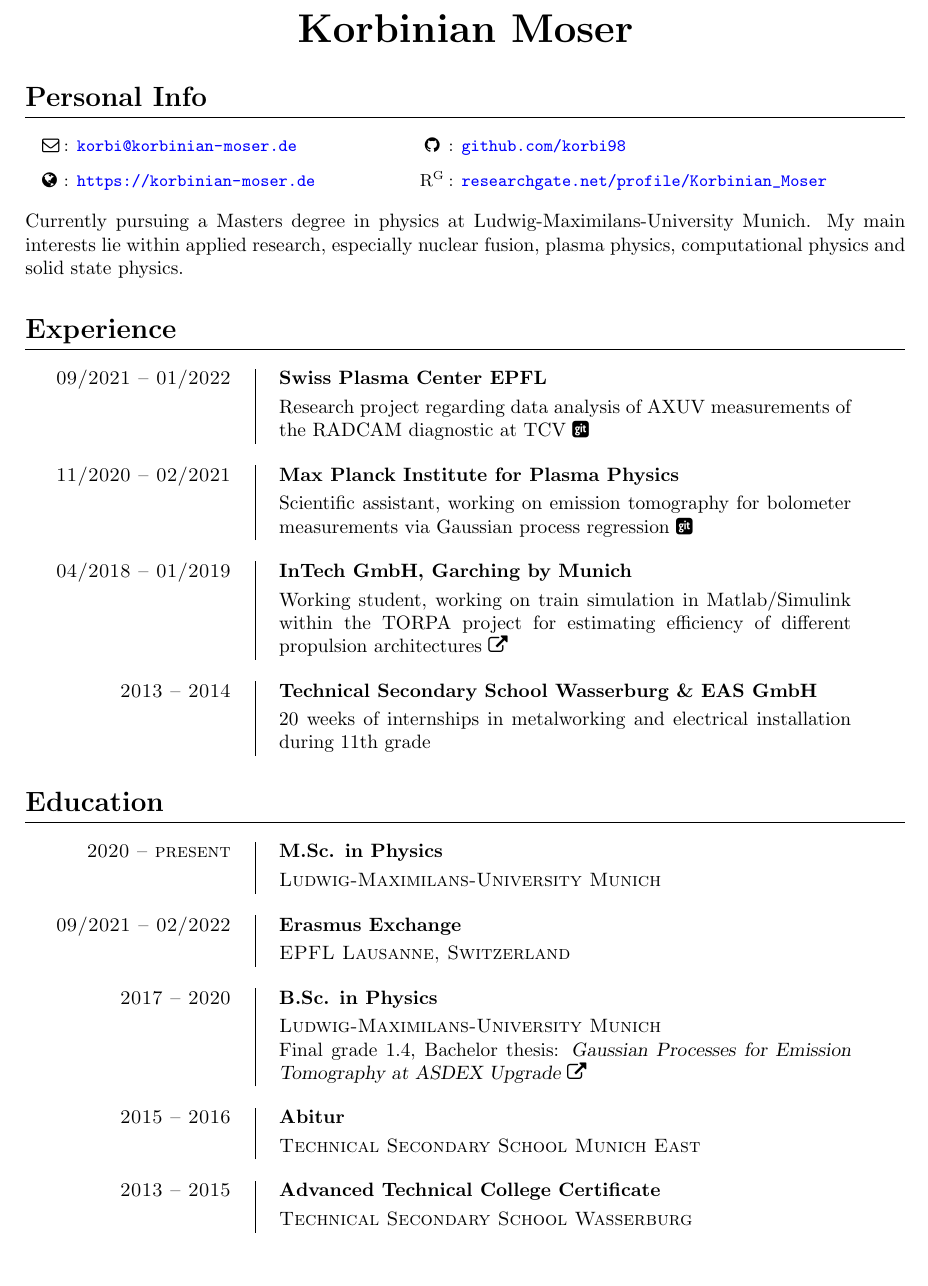
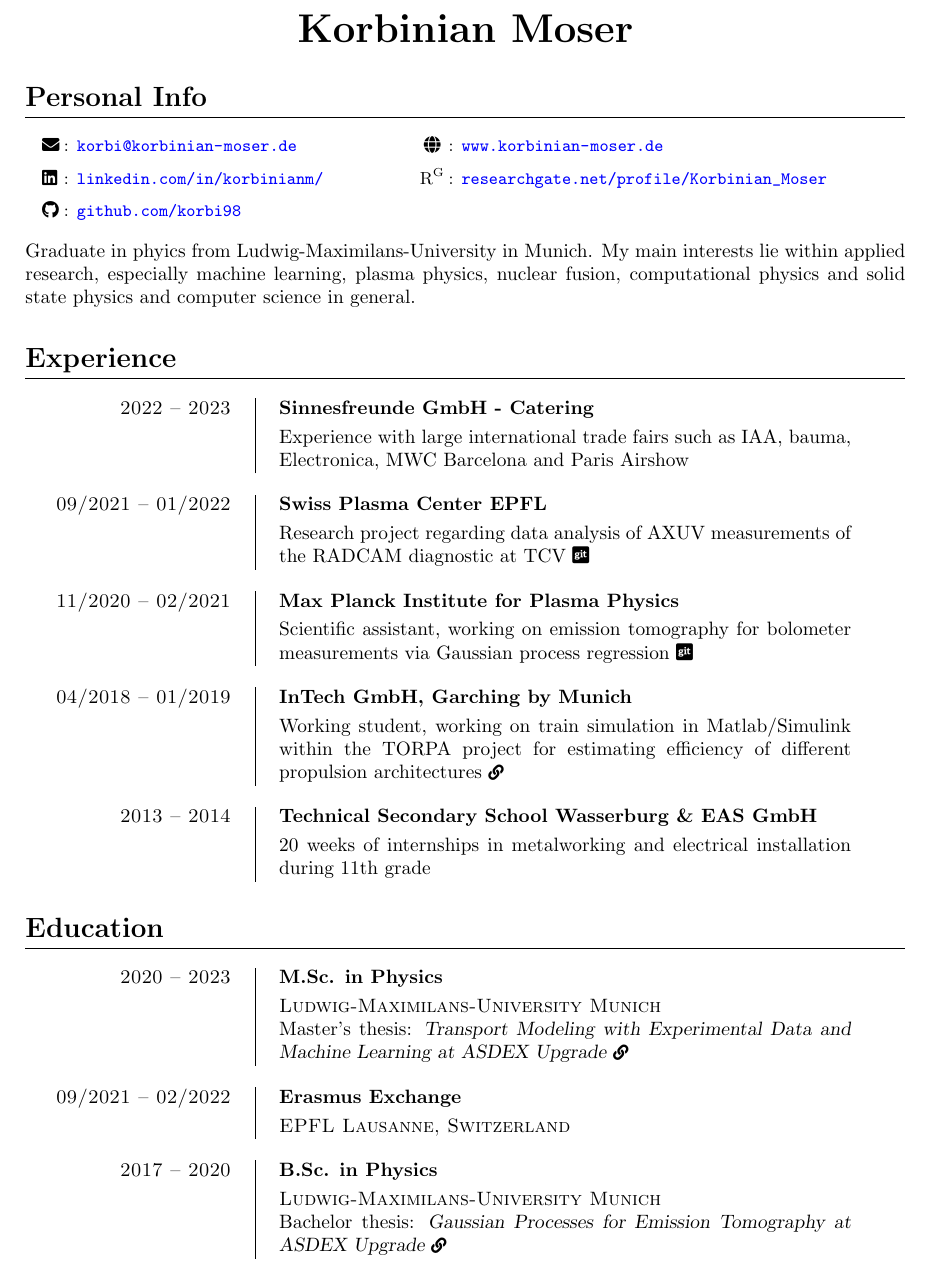
Before and after one commit to korbi98/CV, a LaTeX CV (cv_korbinian_moser.tex): part of page 1 of 2, cut so that both start at the same text. Compiled offline with pdfLaTeX.

Commit message:
update cv

```diff
--- a/cv_korbinian_moser.tex
+++ b/cv_korbinian_moser.tex
@@ -1,10 +1,10 @@
-\documentclass[a4paper, ]{article}
+\documentclass[a4paper, 10pt]{article}
 
 \usepackage[margin=2.5cm]{geometry}
 \usepackage{titling}
 \usepackage{hyperref}
 \usepackage{titlesec}
-\usepackage{fontawesome}
+\usepackage{fontawesome5}
 
 \titleformat{\section}
 {\Large\bfseries}
@@ -59,18 +59,30 @@
 \setlength{\tabcolsep}{0.1em}
 \small
 \begin{tabular}{p{1em}p{0.4\linewidth}cp{0.5\linewidth}}
-    \faEnvelopeO&: \href{mailto:me@example.com}{\nolinkurl{korbi@korbinian-moser.de}} &
-    \faGithub&: \href{https://github.com/korbi98}{\nolinkurl{github.com/korbi98}} \vspace{0.25cm}\\
-    \faGlobe&: \url{https://korbinian-moser.de} &
-    \(\mathrm{R^G}\)&: \href{https://www.researchgate.net/profile/Korbinian_Moser}{\nolinkurl{researchgate.net/profile/Korbinian_Moser}}
+    \faIcon{envelope}&: \href{mailto:me@example.com}{\nolinkurl{korbi@korbinian-moser.de}} &
+    \faIcon{globe}&: \href{https://korbinian-moser.de}
+        {\nolinkurl{www.korbinian-moser.de}} \vspace{0.2cm}\\
+    \faIcon{linkedin}&: \href{https://www.linkedin.com/in/korbinianm/}
+        {\nolinkurl{linkedin.com/in/korbinianm/}} &
+    \(\mathrm{R^G}\)&: \href{https://www.researchgate.net/profile/Korbinian_Moser}
+        {\nolinkurl{researchgate.net/profile/Korbinian_Moser}} \vspace{0.2cm}\\
+    \faGithub&: \href{https://github.com/korbi98}{\nolinkurl{github.com/korbi98}}
 \end{tabular}
 \end{center}
 \noindent
-Currently pursuing a Masters degree in physics at Ludwig-Maximilans-University
-Munich. My main interests lie within applied research, especially nuclear fusion,
-plasma physics, computational physics and solid state physics.
+Graduate in phyics from Ludwig-Maximilans-University in Munich.
+My main interests lie within applied research, especially machine learning,
+plasma physics, nuclear fusion, computational physics and solid state physics
+and computer science in general.
 
 \section{Experience}
+
+\begin{cventry}{2022 -- 2023}
+    {Sinnesfreunde GmbH - Catering}
+    Experience with large international trade fairs such as IAA, bauma, Electronica,
+    MWC Barcelona and Paris Airshow
+\end{cventry}
+
 \begin{cventry}{09/2021 -- 01/2022}
     {Swiss Plasma Center EPFL}
     Research project regarding data analysis of AXUV measurements of the RADCAM
@@ -90,7 +102,7 @@ plasma physics, computational physics and solid state physics.
     Working student, working on train simulation in Matlab/Simulink within the
     TORPA project for estimating efficiency of different propulsion architectures
     \href{https://www.researchgate.net/project/TORPA-Toolbox-for-Optimal-Railway-Propulsion-Architectures}
-    {\faExternalLink}
+    {\footnotesize\faIcon{link}}
 \end{cventry}
 
 \begin{cventry}{2013 -- 2014}
@@ -102,9 +114,12 @@ plasma physics, computational physics and solid state physics.
 
 \section{Education}
 
-\begin{cventry}{2020 -- present}
+\begin{cventry}{2020 -- 2023}
     {M.Sc. in Physics}
     \scshape Ludwig-Maximilans-University Munich
+    \newentryline Master's thesis: \slshape Transport Modeling with Experimental Data and
+    Machine Learning at ASDEX Upgrade
+    \href{https://gitlab.mpcdf.mpg.de/komo/master-thesis}{\footnotesize\faIcon{link}}
 \end{cventry}
 
 \begin{cventry}{09/2021 -- 02/2022}
@@ -114,19 +129,9 @@ plasma physics, computational physics and solid state physics.
 
 \begin{cventry}{2017 -- 2020}
     {B.Sc. in Physics}
-    \scshape Ludwig-Maximilans-University Munich \newentryline Final grade 1.4,
+    \scshape Ludwig-Maximilans-University Munich \newentryline
     Bachelor thesis: \slshape Gaussian Processes for Emission Tomography at
-    ASDEX Upgrade \href{https://gitlab.mpcdf.mpg.de/komo/bachelorarbeit}{\normalfont\faExternalLink}
-\end{cventry}
-
-\begin{cventry}{2015 -- 2016}
-    {Abitur}
-    \scshape  Technical Secondary School Munich East
-\end{cventry}
-
-\begin{cventry}{2013 -- 2015}
-    {Advanced Technical College Certificate}
-    \scshape Technical Secondary School Wasserburg
+    ASDEX Upgrade \href{https://gitlab.mpcdf.mpg.de/komo/bachelorarbeit}{\footnotesize\faIcon{link}}
 \end{cventry}
 
 
```
Also changed, not shown: cv_korbinian_moser.pdf, cv_korbinian_moser.tex (21 more changed lines).
